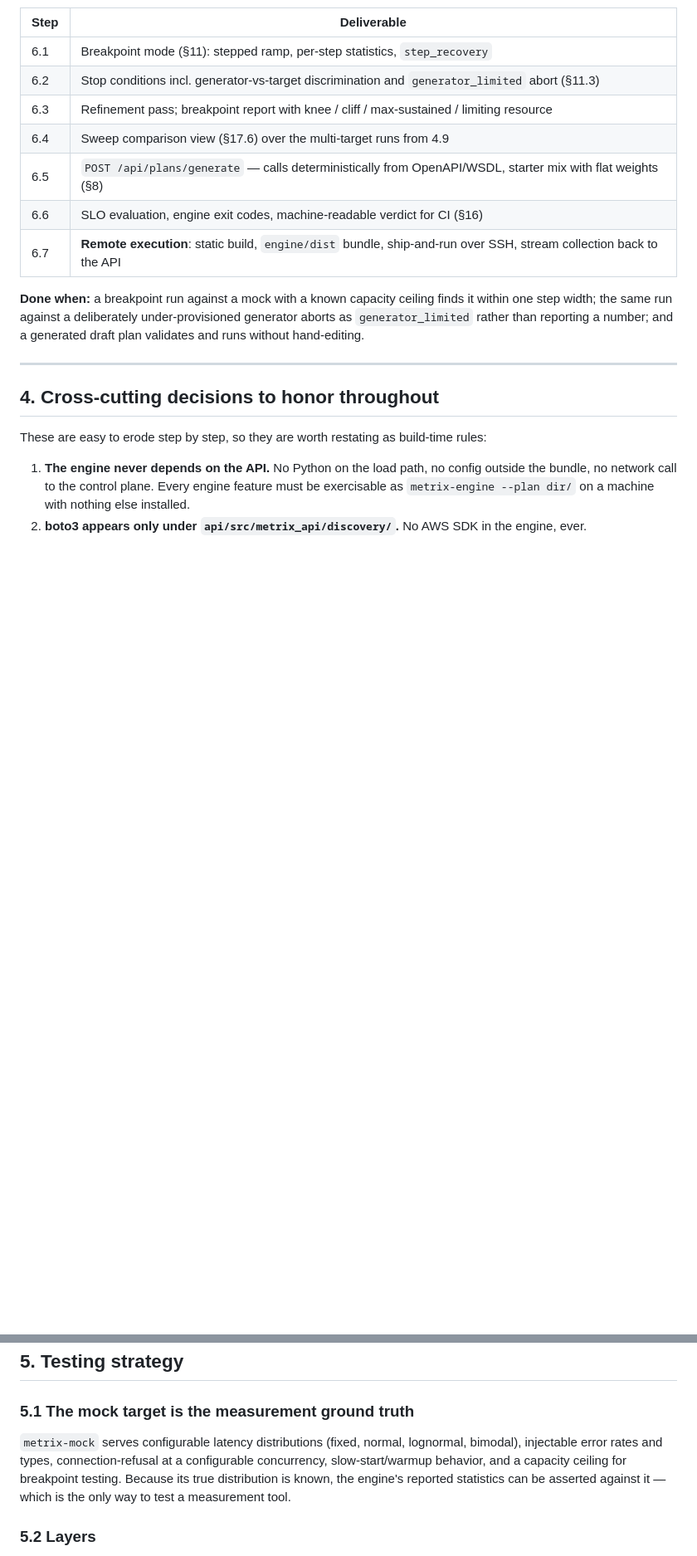
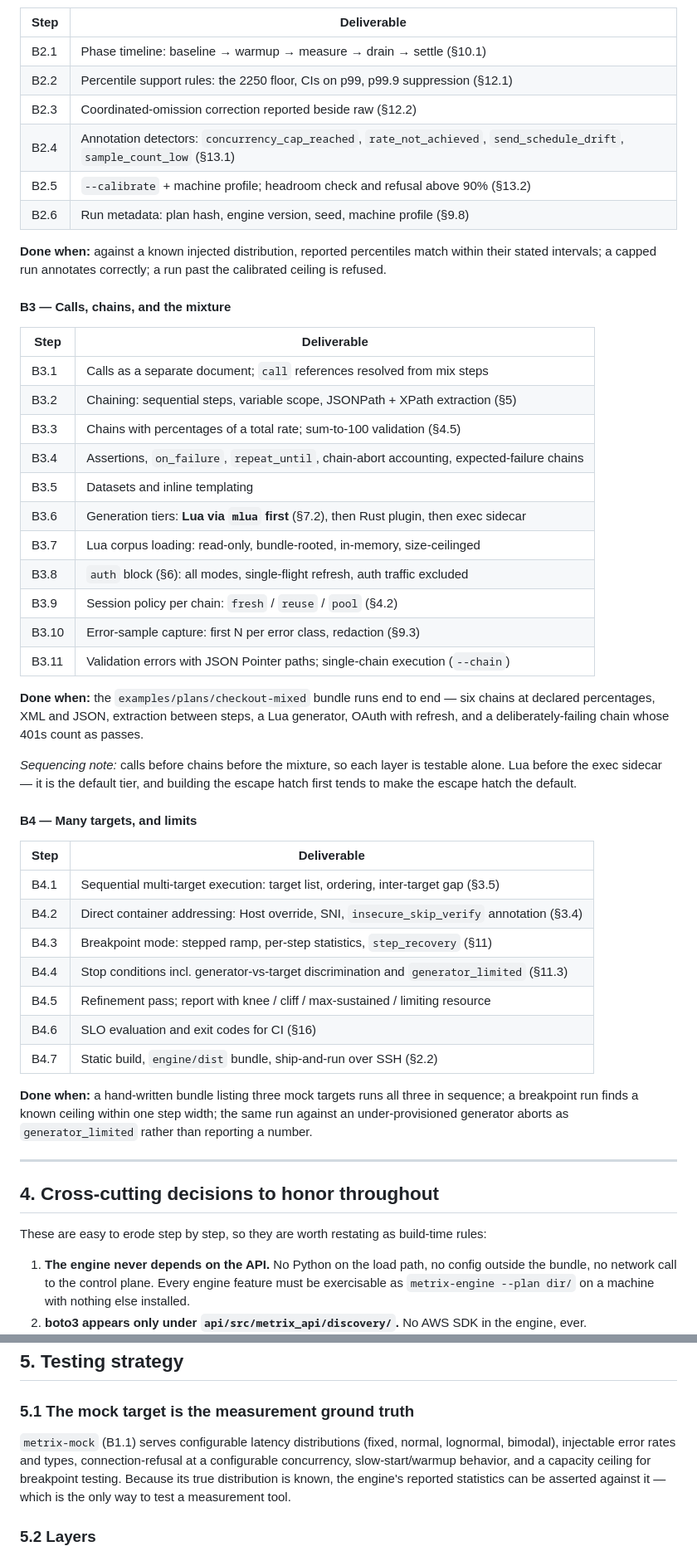
Before and after one commit to cgp/tesc, a Markdown page: docs/implementation-plan.md, 2 parts joined by grey strips. Shown at 83% size. Rendered like a GitHub page; blank space fills up the shorter version.

```diff
--- a/docs/implementation-plan.md
+++ b/docs/implementation-plan.md
@@ -269,15 +258,48 @@ Nothing after this point is meaningful if this milestone is wrong.
 
 | Step | Deliverable |
 |---|---|
-| 6.1 | Breakpoint mode (§11): stepped ramp, per-step statistics, `step_recovery` |
-| 6.2 | Stop conditions incl. generator-vs-target discrimination and `generator_limited` abort (§11.3) |
-| 6.3 | Refinement pass; breakpoint report with knee / cliff / max-sustained / limiting resource |
-| 6.4 | Sweep comparison view (§17.6) over the multi-target runs from 4.9 |
-| 6.5 | `POST /api/plans/generate` — calls deterministically from OpenAPI/WSDL, starter mix with flat weights (§8) |
-| 6.6 | SLO evaluation, engine exit codes, machine-readable verdict for CI (§16) |
-| 6.7 | **Remote execution**: static build, `engine/dist` bundle, ship-and-run over SSH, stream collection back to the API |
+| B2.1 | Phase timeline: baseline → warmup → measure → drain → settle (§10.1) |
+| B2.2 | Percentile support rules: the 2250 floor, CIs on p99, p99.9 suppression (§12.1) |
+| B2.3 | Coordinated-omission correction reported beside raw (§12.2) |
+| B2.4 | Annotation detectors: `concurrency_cap_reached`, `rate_not_achieved`, `send_schedule_drift`, `sample_count_low` (§13.1) |
+| B2.5 | `--calibrate` + machine profile; headroom check and refusal above 90% (§13.2) |
+| B2.6 | Run metadata: plan hash, engine version, seed, machine profile (§9.8) |
 
-**Done when:** a breakpoint run against a mock with a known capacity ceiling finds it within one step width; the same run against a deliberately under-provisioned generator aborts as `generator_limited` rather than reporting a number; and a generated draft plan validates and runs without hand-editing.
+**Done when:** against a known injected distribution, reported percentiles match within their stated intervals; a capped run annotates correctly; a run past the calibrated ceiling is refused.
+
+#### B3 — Calls, chains, and the mixture
+
+| Step | Deliverable |
+|---|---|
+| B3.1 | Calls as a separate document; `call` references resolved from mix steps |
+| B3.2 | Chaining: sequential steps, variable scope, JSONPath + XPath extraction (§5) |
+| B3.3 | Chains with percentages of a total rate; sum-to-100 validation (§4.5) |
+| B3.4 | Assertions, `on_failure`, `repeat_until`, chain-abort accounting, expected-failure chains |
+| B3.5 | Datasets and inline templating |
+| B3.6 | Generation tiers: **Lua via `mlua` first** (§7.2), then Rust plugin, then exec sidecar |
+| B3.7 | Lua corpus loading: read-only, bundle-rooted, in-memory, size-ceilinged |
+| B3.8 | `auth` block (§6): all modes, single-flight refresh, auth traffic excluded |
+| B3.9 | Session policy per chain: `fresh` / `reuse` / `pool` (§4.2) |
+| B3.10 | Error-sample capture: first N per error class, redaction (§9.3) |
+| B3.11 | Validation errors with JSON Pointer paths; single-chain execution (`--chain`) |
+
+**Done when:** the `examples/plans/checkout-mixed` bundle runs end to end — six chains at declared percentages, XML and JSON, extraction between steps, a Lua generator, OAuth with refresh, and a deliberately-failing chain whose 401s count as passes.
+
+*Sequencing note:* calls before chains before the mixture, so each layer is testable alone. Lua before the exec sidecar — it is the default tier, and building the escape hatch first tends to make the escape hatch the default.
+
+#### B4 — Many targets, and limits
+
+| Step | Deliverable |
+|---|---|
+| B4.1 | Sequential multi-target execution: target list, ordering, inter-target gap (§3.5) |
+| B4.2 | Direct container addressing: Host override, SNI, `insecure_skip_verify` annotation (§3.4) |
+| B4.3 | Breakpoint mode: stepped ramp, per-step statistics, `step_recovery` (§11) |
+| B4.4 | Stop conditions incl. generator-vs-target discrimination and `generator_limited` (§11.3) |
+| B4.5 | Refinement pass; report with knee / cliff / max-sustained / limiting resource |
+| B4.6 | SLO evaluation and exit codes for CI (§16) |
+| B4.7 | Static build, `engine/dist` bundle, ship-and-run over SSH (§2.2) |
+
+**Done when:** a hand-written bundle listing three mock targets runs all three in sequence; a breakpoint run finds a known ceiling within one step width; the same run against an under-provisioned generator aborts as `generator_limited` rather than reporting a number.
 
 ---
 
@@ -299,7 +321,7 @@ These are easy to erode step by step, so they are worth restating as build-time
 
 ### 5.1 The mock target is the measurement ground truth
 
-`metrix-mock` serves configurable latency distributions (fixed, normal, lognormal, bimodal), injectable error rates and types, connection-refusal at a configurable concurrency, slow-start/warmup behavior, and a capacity ceiling for breakpoint testing. Because its true distribution is known, the engine's reported statistics can be asserted against it — which is the only way to test a measurement tool.
+`metrix-mock` (B1.1) serves configurable latency distributions (fixed, normal, lognormal, bimodal), injectable error rates and types, connection-refusal at a configurable concurrency, slow-start/warmup behavior, and a capacity ceiling for breakpoint testing. Because its true distribution is known, the engine's reported statistics can be asserted against it — which is the only way to test a measurement tool.
 
 ### 5.2 Layers
 
```
Also changed, not shown: other parts of docs/implementation-plan.md (+70 -81 lines).
